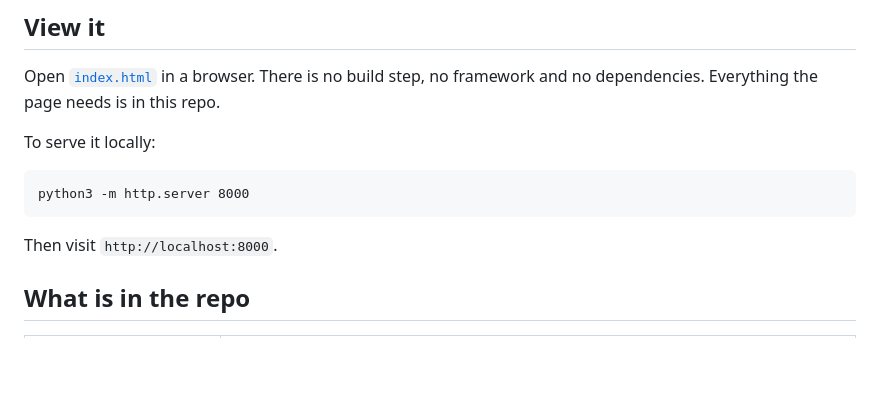
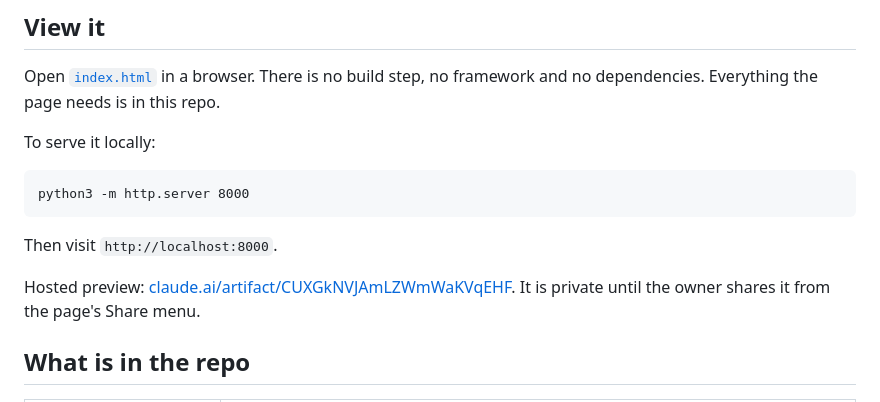
Before and after one commit to AustinWerner-KAI/simplex-homepage-design, a Markdown page: README.md, the part around the change. Rendered like a GitHub page; blank space fills up the shorter version.

Commit message:
Add hosted preview link to README
Co-Authored-By: Claude Opus 5.5 <noreply@anthropic.com>
Claude-Session: https://claude.ai/code/session_011tJbVgF6nLbC6h4wh7g9bi

````diff
--- a/README.md
+++ b/README.md
@@ -17,6 +17,8 @@ python3 -m http.server 8000
 ```
 
 Then visit `http://localhost:8000`.
+
+Hosted preview: [claude.ai/artifact/CUXGkNVJAmLZWmWaKVqEHF](https://claude.ai/artifact/CUXGkNVJAmLZWmWaKVqEHF). It is private until the owner shares it from the page's Share menu.
 
 ## What is in the repo
 
````
